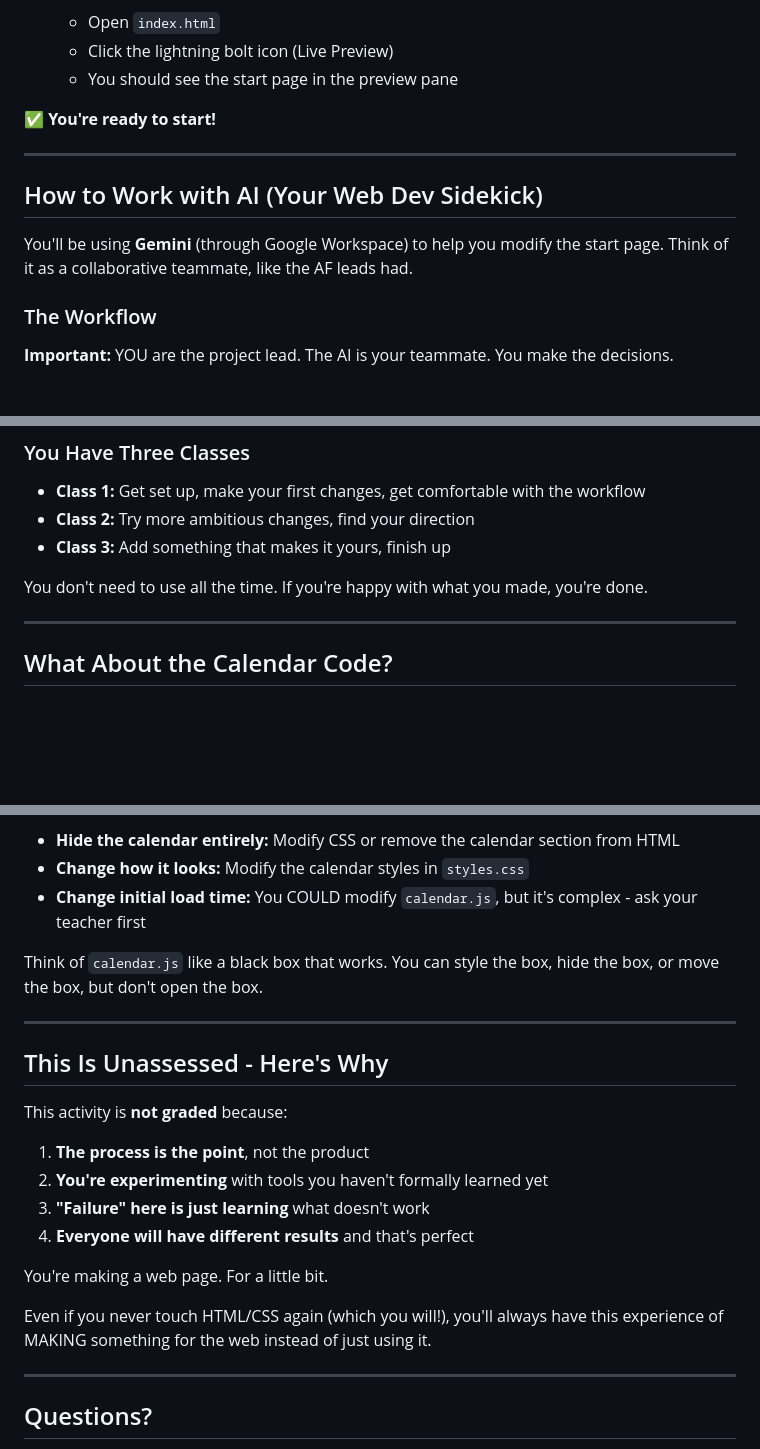
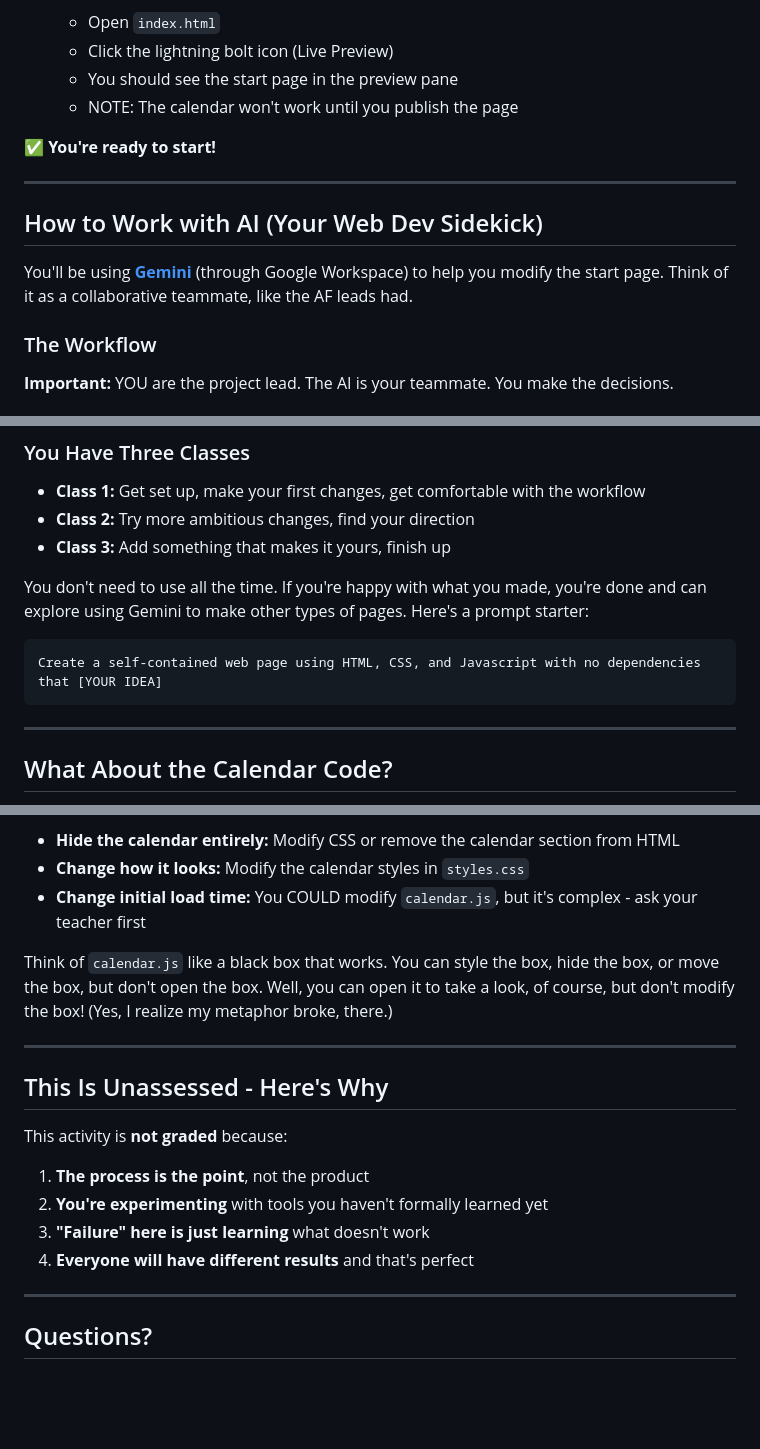
Before and after one commit to mrgromak/start-page, a Markdown page: README.md, 3 parts joined by grey strips. Drawn GitHub-style; blank space fills up the shorter version.

````diff
--- a/README.md
+++ b/README.md
@@ -54,6 +54,7 @@ As you watched in the documentary, Amnesia Fortnight teams:
    - Open `index.html`
    - Click the lightning bolt icon (Live Preview)
    - You should see the start page in the preview pane
+   - NOTE: The calendar won't work until you publish the page
 
 ✅ **You're ready to start!**
 
@@ -61,7 +62,7 @@ As you watched in the documentary, Amnesia Fortnight teams:
 
 ## How to Work with AI (Your Web Dev Sidekick)
 
-You'll be using **Gemini** (through Google Workspace) to help you modify the start page. Think of it as a collaborative teammate, like the AF leads had.
+You'll be using **[Gemini](https://gemini.google.com/)** (through Google Workspace) to help you modify the start page. Think of it as a collaborative teammate, like the AF leads had.
 
 ### The Workflow
 
@@ -286,7 +287,11 @@ They will! That's part of the process.
 - **Class 2:** Try more ambitious changes, find your direction
 - **Class 3:** Add something that makes it yours, finish up
 
-You don't need to use all the time. If you're happy with what you made, you're done.
+You don't need to use all the time. If you're happy with what you made, you're done and can explore using Gemini to make other types of pages. Here's a prompt starter:
+
+```
+Create a self-contained web page using HTML, CSS, and Javascript with no dependencies that [YOUR IDEA]
+```
 
 ---
 
@@ -301,7 +306,7 @@ You'll notice `calendar.js` is complex JavaScript that fetches events from Googl
 - **Change how it looks:** Modify the calendar styles in `styles.css`
 - **Change initial load time:** You COULD modify `calendar.js`, but it's complex - ask your teacher first
 
-Think of `calendar.js` like a black box that works. You can style the box, hide the box, or move the box, but don't open the box.
+Think of `calendar.js` like a black box that works. You can style the box, hide the box, or move the box, but don't open the box. Well, you can open it to take a look, of course, but don't modify the box! (Yes, I realize my metaphor broke, there.)
 
 ---
 
@@ -313,10 +318,6 @@ This activity is **not graded** because:
 2. **You're experimenting** with tools you haven't formally learned yet
 3. **"Failure" here is just learning** what doesn't work
 4. **Everyone will have different results** and that's perfect
-
-You're making a web page. For a little bit.
-
-Even if you never touch HTML/CSS again (which you will!), you'll always have this experience of MAKING something for the web instead of just using it.
 
 ---
 
````
Also changed, not shown: other parts of README.md (+1 -1 lines).
